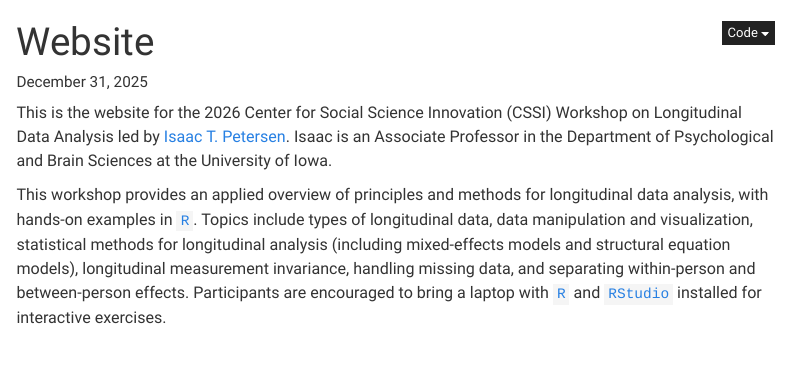
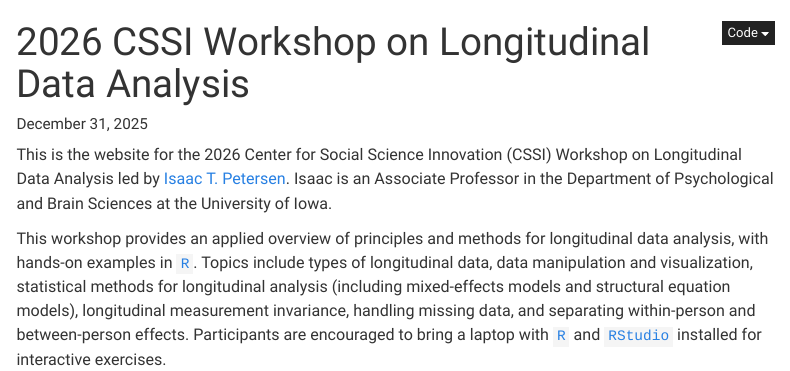
Before and after one commit to isaactpetersen/ldaWorkshop-CSSI2026, a Quarto document (index.qmd): the page in a window 1100 px wide, from its top. Rendered offline with R 4.5, knitr and Pandoc in place of Quarto, with nearby package versions; menus at the side of the page are left out.

Commit message:
20251231 - updates

```diff
--- a/index.qmd
+++ b/index.qmd
@@ -1,5 +1,5 @@
 ---
-title: "Website"
+title: "2026 CSSI Workshop on Longitudinal Data Analysis"
 ---
 
 This is the website for the 2026 Center for Social Science Innovation (CSSI) Workshop on Longitudinal Data Analysis led by [Isaac T. Petersen](https://psychology.uiowa.edu/people/isaac-petersen).
```
Also changed, not shown: 2 other files.
